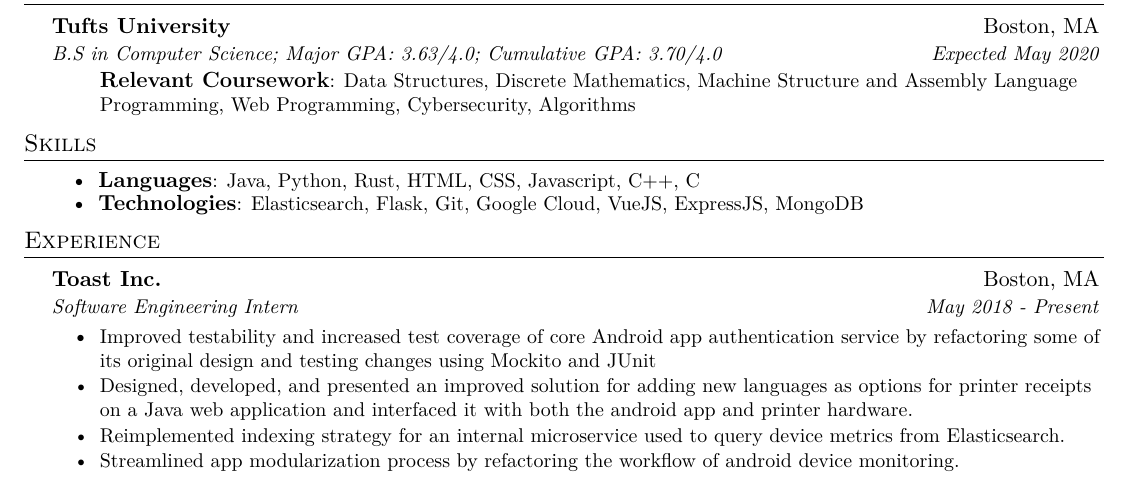
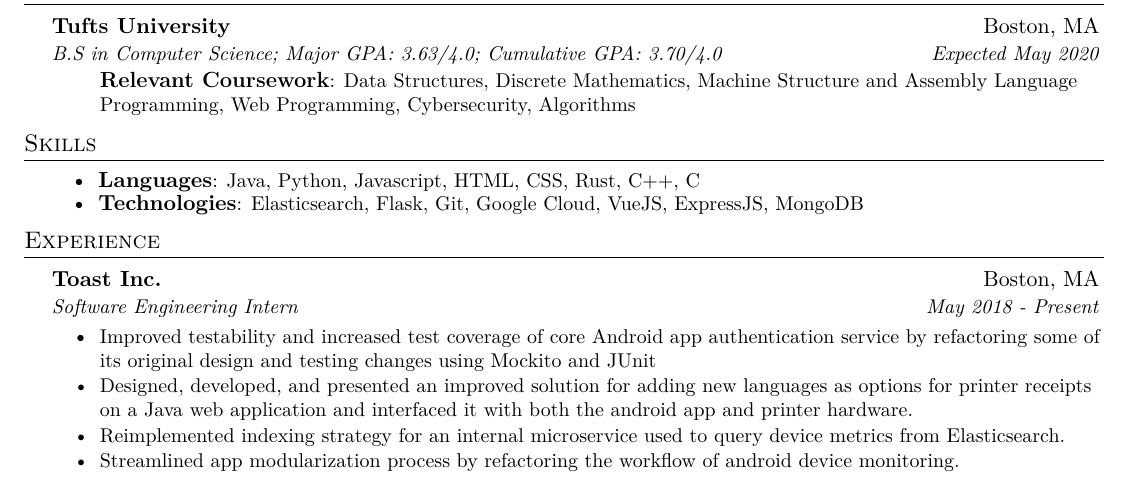
Before and after one commit to lelandhwu/lelandhwu.github.io, a LaTeX CV (resume/leland_resume.tex): part of the page, cut so that both start at the same text. The pictures show the PDF file resume/leland_resume.pdf that the author committed with the source.

Commit message:
move rust

```diff
--- a/resume/leland_resume.tex
+++ b/resume/leland_resume.tex
@@ -107,7 +107,7 @@
 \section{Skills}
  \begin{itemize}
       \itemsep-0.5em
-       {\setlength\itemindent{10pt} \item \textbf{Languages}{\small: Java, Python, Rust, HTML, CSS, Javascript, C{+}{+}, C}}
+       {\setlength\itemindent{10pt} \item \textbf{Languages}{\small: Java, Python, Javascript, HTML, CSS, Rust, C{+}{+}, C}}
        {\setlength\itemindent{10pt} \item \textbf{Technologies}{\small: Elasticsearch, Flask, Git, Google Cloud, VueJS, ExpressJS, MongoDB}}
 \end{itemize}\vspace{-15pt}
 %-----------EXPERIENCE-----------------
```
Also changed, not shown: resume/leland_resume.pdf, 1 other file.
